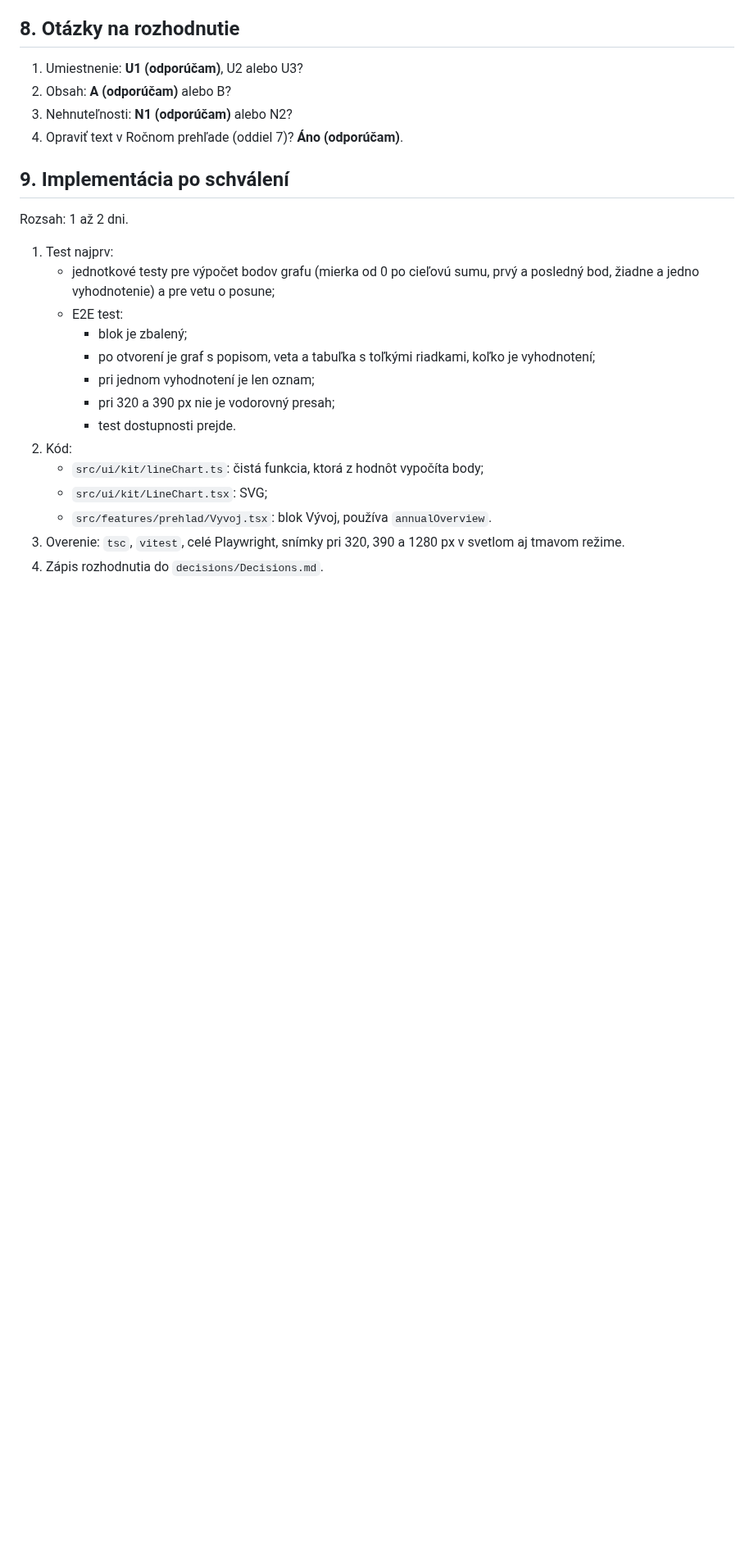
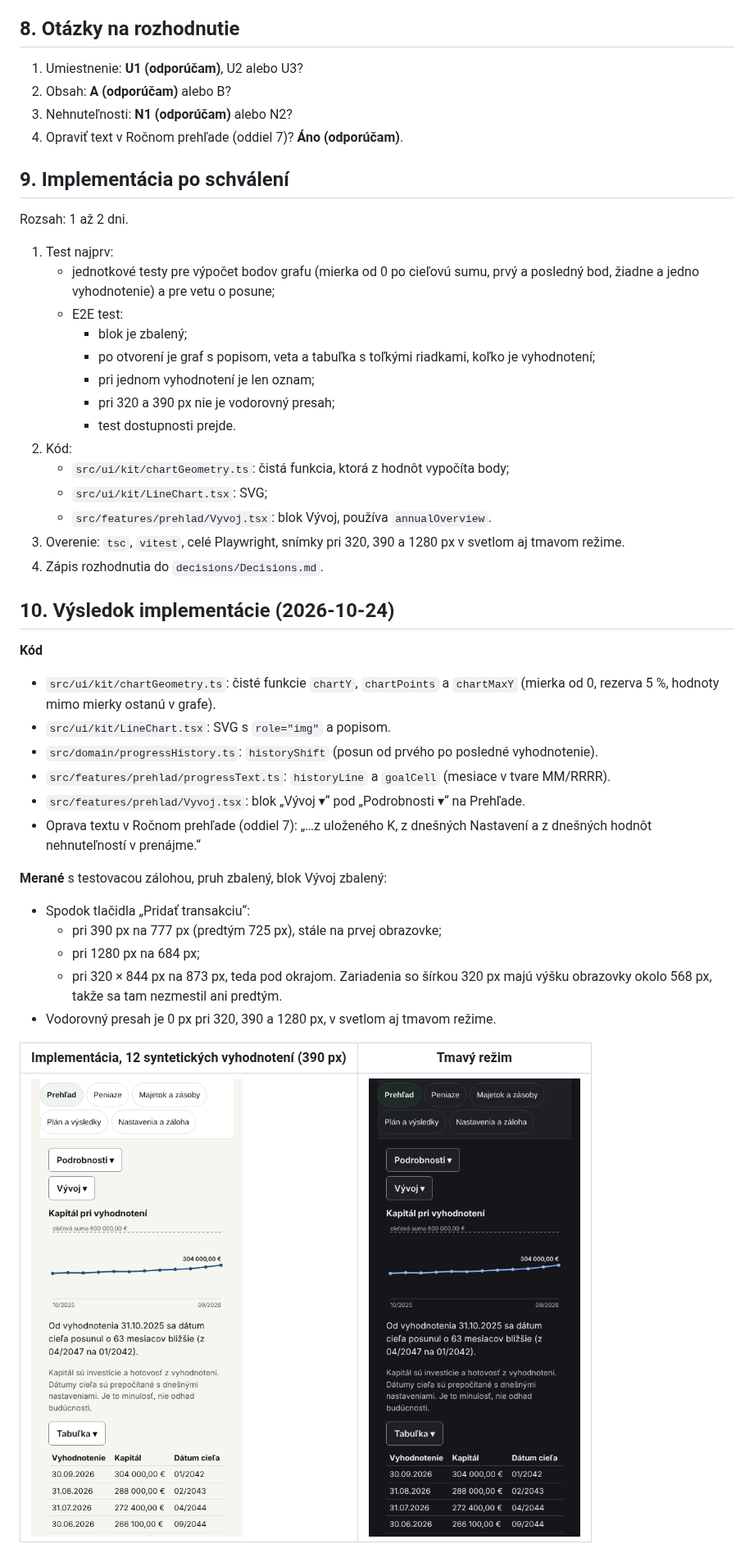
Before and after one commit to melisik/financna-sloboda, a Markdown page: docs/44_Navrh_vyvoj_v_case.md, the part around one of its changes. Shown at 82% size. Drawn GitHub-style; pictures changed too: docs/obrazky/44/implementacia-390-tmavy.png (added), docs/obrazky/44/implementacia-390.png (added); blank space fills up the shorter version.

```diff
--- a/docs/44_Navrh_vyvoj_v_case.md
+++ b/docs/44_Navrh_vyvoj_v_case.md
@@ -94,8 +94,30 @@ Rozsah: 1 až 2 dni.
      - pri 320 a 390 px nie je vodorovný presah;
      - test dostupnosti prejde.
 2. Kód:
-   - `src/ui/kit/lineChart.ts`: čistá funkcia, ktorá z hodnôt vypočíta body;
+   - `src/ui/kit/chartGeometry.ts`: čistá funkcia, ktorá z hodnôt vypočíta body;
    - `src/ui/kit/LineChart.tsx`: SVG;
    - `src/features/prehlad/Vyvoj.tsx`: blok Vývoj, používa `annualOverview`.
 3. Overenie: `tsc`, `vitest`, celé Playwright, snímky pri 320, 390 a 1280 px v svetlom aj tmavom režime.
 4. Zápis rozhodnutia do `decisions/Decisions.md`.
+
+## 10. Výsledok implementácie (2026-10-24)
+
+**Kód**
+- `src/ui/kit/chartGeometry.ts`: čisté funkcie `chartY`, `chartPoints` a `chartMaxY` (mierka od 0, rezerva 5 %, hodnoty mimo mierky ostanú v grafe).
+- `src/ui/kit/LineChart.tsx`: SVG s `role="img"` a popisom.
+- `src/domain/progressHistory.ts`: `historyShift` (posun od prvého po posledné vyhodnotenie).
+- `src/features/prehlad/progressText.ts`: `historyLine` a `goalCell` (mesiace v tvare MM/RRRR).
+- `src/features/prehlad/Vyvoj.tsx`: blok „Vývoj ▾“ pod „Podrobnosti ▾“ na Prehľade.
+- Oprava textu v Ročnom prehľade (oddiel 7): „…z uloženého K, z dnešných Nastavení a z dnešných hodnôt nehnuteľností v prenájme.“
+
+**Merané** s testovacou zálohou, pruh zbalený, blok Vývoj zbalený:
+- Spodok tlačidla „Pridať transakciu“:
+  - pri 390 px na 777 px (predtým 725 px), stále na prvej obrazovke;
+  - pri 1280 px na 684 px;
+  - pri 320 × 844 px na 873 px, teda pod okrajom. Zariadenia so šírkou 320 px majú výšku obrazovky okolo 568 px, takže sa tam nezmestil ani predtým.
+- Vodorovný presah je 0 px pri 320, 390 a 1280 px, v svetlom aj tmavom režime.
+
+| Implementácia, 12 syntetických vyhodnotení (390 px) | Tmavý režim |
+| --- | --- |
+| ![Implementácia](obrazky/44/implementacia-390.png) | ![Tmavý režim](obrazky/44/implementacia-390-tmavy.png) |
+
```
Also changed, not shown: other parts of docs/44_Navrh_vyvoj_v_case.md (+21 -1 lines), decisions/Decisions.md (+1 -0 lines), docs/13_Zoznam_obrazoviek.md (+1 -1 lines), 13 other files.
